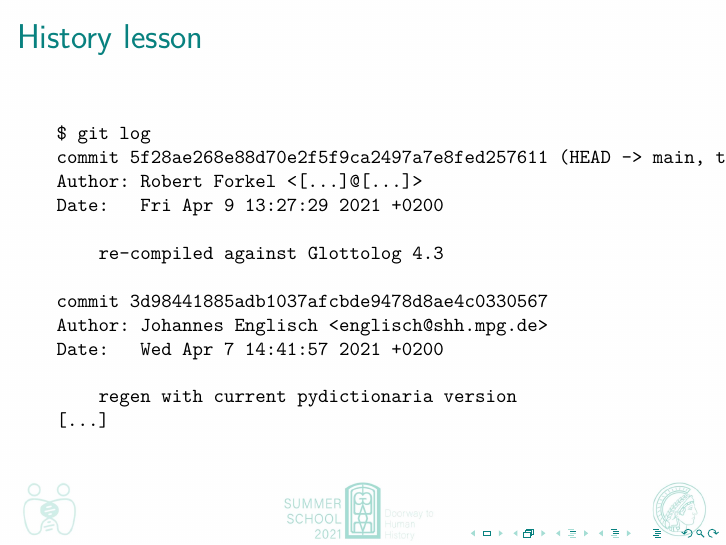
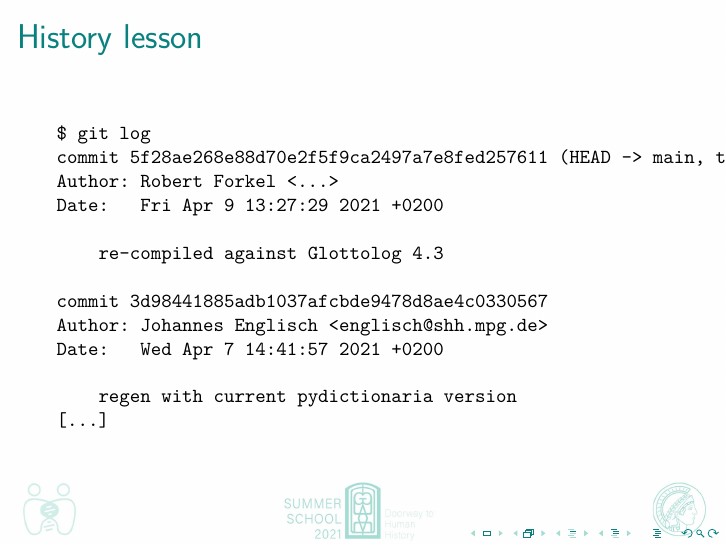
Before and after one commit to johenglisch/git-intro-2021, LaTeX slides (2021-08-27-git-intro.tex): page 21 of 34. Compiled offline with pdfLaTeX.

Commit message:
that looked dumb

```diff
--- a/2021-08-27-git-intro.tex
+++ b/2021-08-27-git-intro.tex
@@ -358,7 +358,7 @@ nothing to commit, working tree clean
     \begin{verbatim}
 $ git log
 commit 5f28ae268e88d70e2f5f9ca2497a7e8fed257611 (HEAD -> main, tag: v1.1, origin/main, origin/HEAD)
-Author: Robert Forkel <[...]@[...]>
+Author: Robert Forkel <...>
 Date:   Fri Apr 9 13:27:29 2021 +0200
 
     re-compiled against Glottolog 4.3
```
